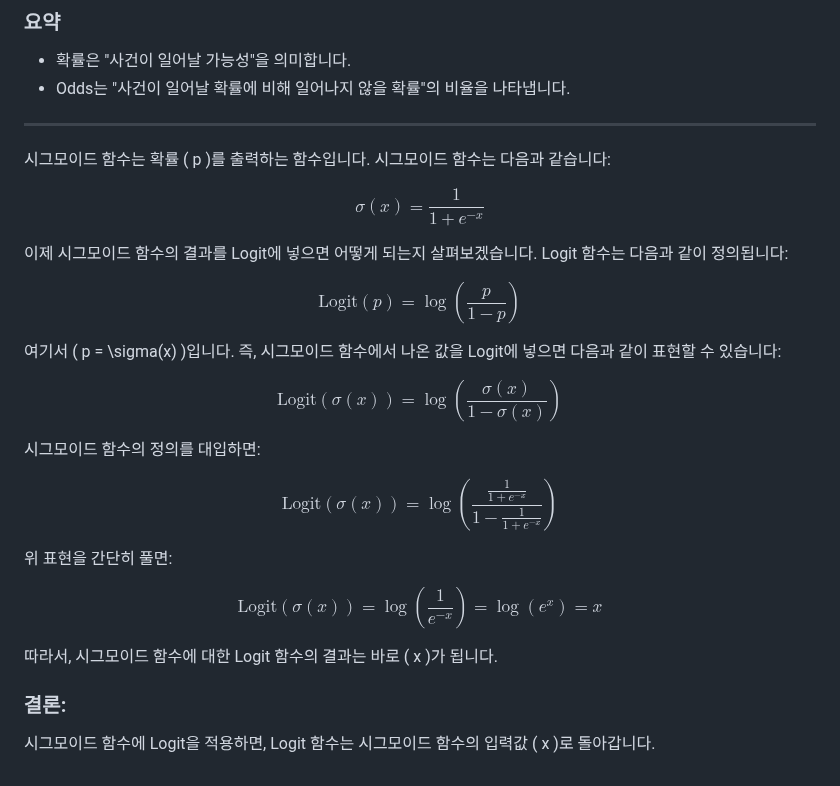
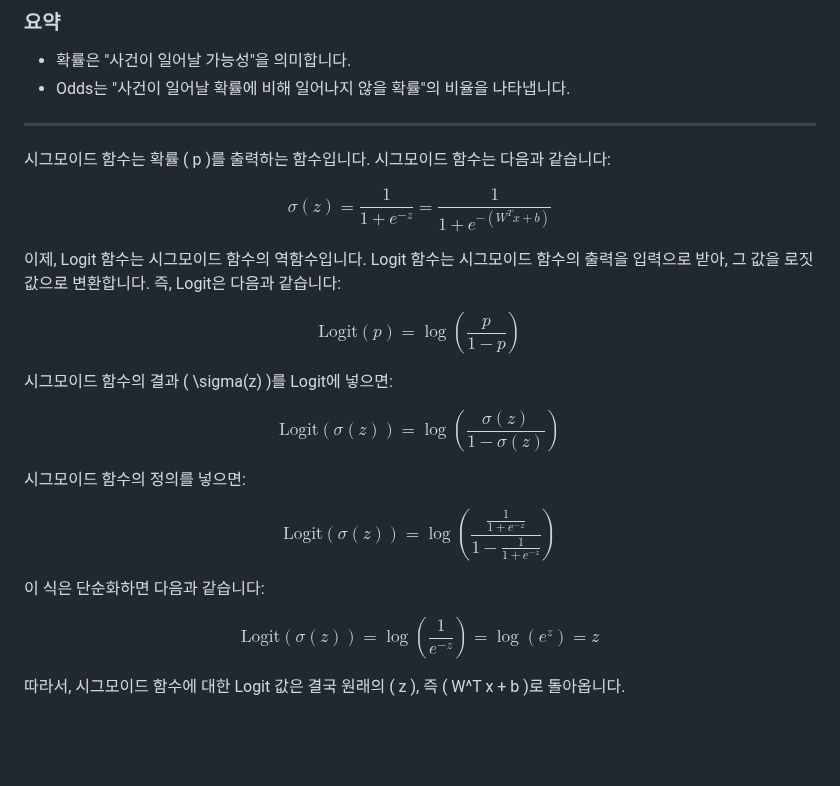
Before and after one commit to sw-dreamer/Bigdata19, a Markdown page: 10. 머신러닝 및 딥러닝/02.사이킷런 머신러닝.md, the part around the change. Drawn GitHub-style; blank space fills up the shorter version.

```diff
--- a/10. 머신러닝 및 딥러닝/02.사이킷런 머신러닝.md
+++ b/10. 머신러닝 및 딥러닝/02.사이킷런 머신러닝.md
@@ -758,34 +758,31 @@ Logit(p) 값이 0.5보다 크면 양수를 반환하고 Logit(p) 값이 0.5보
 시그모이드 함수는 확률 \( p \)를 출력하는 함수입니다. 시그모이드 함수는 다음과 같습니다:
 
 $$
-\sigma(x) = \frac{1}{1 + e^{-x}}
+\sigma(z) = \frac{1}{1 + e^{-z}} = \frac{1}{1 + e^{-(W^T x + b)}}
 $$
 
-이제 시그모이드 함수의 결과를 Logit에 넣으면 어떻게 되는지 살펴보겠습니다. Logit 함수는 다음과 같이 정의됩니다:
+이제, Logit 함수는 시그모이드 함수의 역함수입니다. Logit 함수는 시그모이드 함수의 출력을 입력으로 받아, 그 값을 로짓 값으로 변환합니다. 즉, Logit은 다음과 같습니다:
 
 $$
-\text{Logit}(p) = \log \left( \frac{p}{1-p} \right)
+\text{Logit}(p) = \log \left( \frac{p}{1 - p} \right)
 $$
 
-여기서 \( p = \sigma(x) \)입니다. 즉, 시그모이드 함수에서 나온 값을 Logit에 넣으면 다음과 같이 표현할 수 있습니다:
+시그모이드 함수의 결과 \( \sigma(z) \)를 Logit에 넣으면:
 
 $$
-\text{Logit}(\sigma(x)) = \log \left( \frac{\sigma(x)}{1 - \sigma(x)} \right)
+\text{Logit}(\sigma(z)) = \log \left( \frac{\sigma(z)}{1 - \sigma(z)} \right)
 $$
 
-시그모이드 함수의 정의를 대입하면:
+시그모이드 함수의 정의를 넣으면:
 
 $$
-\text{Logit}(\sigma(x)) = \log \left( \frac{\frac{1}{1 + e^{-x}}}{1 - \frac{1}{1 + e^{-x}}} \right)
+\text{Logit}(\sigma(z)) = \log \left( \frac{\frac{1}{1 + e^{-z}}}{1 - \frac{1}{1 + e^{-z}}} \right)
 $$
 
-위 표현을 간단히 풀면:
+이 식은 단순화하면 다음과 같습니다:
 
 $$
-\text{Logit}(\sigma(x)) = \log \left( \frac{1}{e^{-x}} \right) = \log(e^x) = x
+\text{Logit}(\sigma(z)) = \log \left( \frac{1}{e^{-z}} \right) = \log(e^{z}) = z
 $$
 
-따라서, 시그모이드 함수에 대한 Logit 함수의 결과는 바로 \( x \)가 됩니다.
-
-### 결론:
-시그모이드 함수에 Logit을 적용하면, Logit 함수는 시그모이드 함수의 입력값 \( x \)로 돌아갑니다.
+따라서, 시그모이드 함수에 대한 Logit 값은 결국 원래의 \( z \), 즉 \( W^T x + b \)로 돌아옵니다.
```
